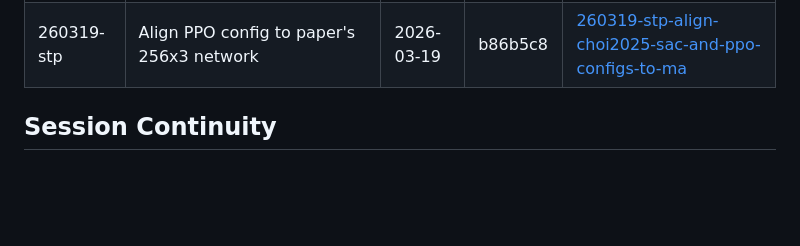
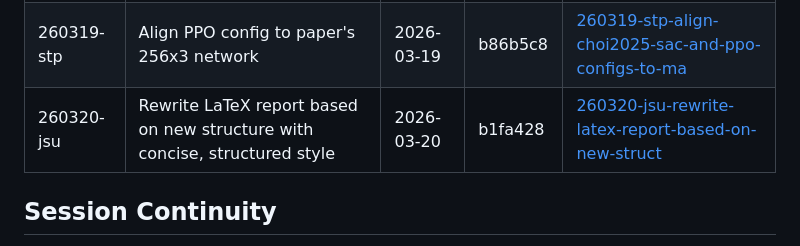
Before and after one commit to Albatross679/snake-hrl-torchrl, a Markdown page: .planning/STATE.md, the part around the change. Rendered like a GitHub page; blank space fills up the shorter version.

Commit message:
docs(quick-260320-jsu): complete report rewrite artifacts and state update
Co-Authored-By: Claude Opus 4.6 (1M context) <noreply@anthropic.com>

```diff
--- a/.planning/STATE.md
+++ b/.planning/STATE.md
@@ -190,6 +190,7 @@ None currently.
 | 260319-3kt | Create Markdown report mirroring LaTeX report.tex | 2026-03-19 | 998e78f | [260319-3kt-create-markdown-report-mirroring-latex-r](./quick/260319-3kt-create-markdown-report-mirroring-latex-r/) |
 | 260319-snc | Align choi2025 SAC and PPO configs to match paper | 2026-03-19 | b1bd7d1 | [260319-snc-align-choi2025-sac-and-ppo-configs-to-ma](./quick/260319-snc-align-choi2025-sac-and-ppo-configs-to-ma/) |
 | 260319-stp | Align PPO config to paper's 256x3 network | 2026-03-19 | b86b5c8 | [260319-stp-align-choi2025-sac-and-ppo-configs-to-ma](./quick/260319-stp-align-choi2025-sac-and-ppo-configs-to-ma/) |
+| 260320-jsu | Rewrite LaTeX report based on new structure with concise, structured style | 2026-03-20 | b1fa428 | [260320-jsu-rewrite-latex-report-based-on-new-struct](./quick/260320-jsu-rewrite-latex-report-based-on-new-struct/) |
 
 ## Session Continuity
 
```
Also changed, not shown: 1 other file.
